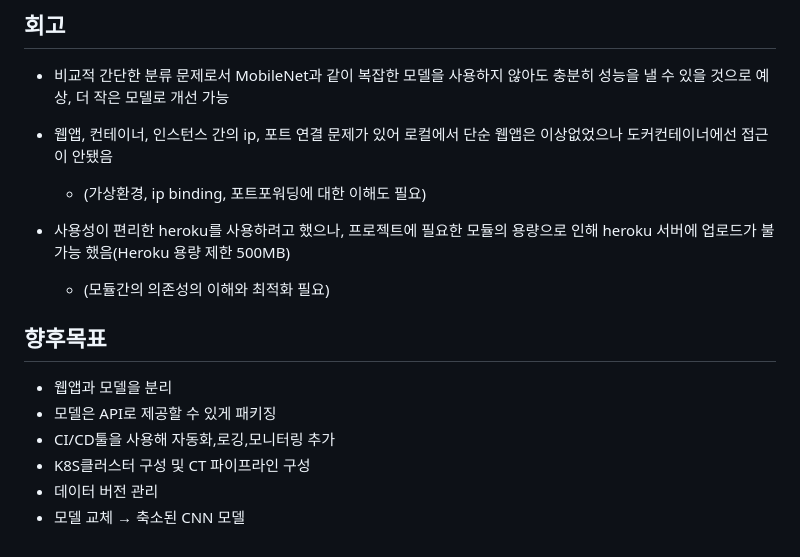
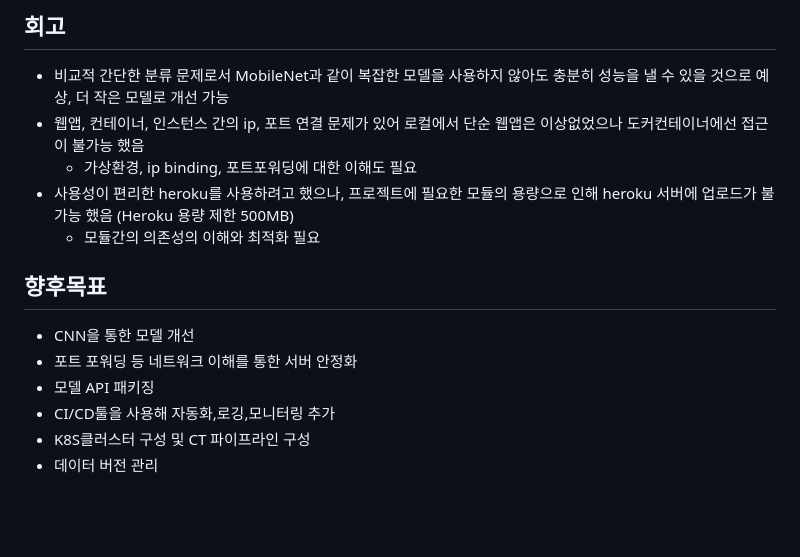
Before and after one commit to soohyunme/rock_paper_scissors_classification, a Markdown page: README.md, the part around the change printed below. Drawn GitHub-style; blank space fills up the shorter version.

```diff
--- a/README.md
+++ b/README.md
@@ -46,17 +65,16 @@
 ## 회고
 
 - 비교적 간단한 분류 문제로서 MobileNet과 같이 복잡한 모델을 사용하지 않아도 충분히 성능을 낼 수 있을 것으로 예상, 더 작은 모델로 개선 가능
-- 웹앱, 컨테이너, 인스턴스 간의 ip, 포트 연결 문제가 있어 로컬에서 단순 웹앱은 이상없었으나 도커컨테이너에선 접근이 안됐음
-  - (가상환경, ip binding, 포트포워딩에 대한 이해도 필요)
-
-- 사용성이 편리한 heroku를 사용하려고 했으나, 프로젝트에 필요한 모듈의 용량으로 인해 heroku 서버에 업로드가 불가능 했음(Heroku 용량 제한 500MB)
-  - (모듈간의 의존성의 이해와 최적화 필요)
+- 웹앱, 컨테이너, 인스턴스 간의 ip, 포트 연결 문제가 있어 로컬에서 단순 웹앱은 이상없었으나 도커컨테이너에선 접근이 불가능 했음
+  - 가상환경, ip binding, 포트포워딩에 대한 이해도 필요
+- 사용성이 편리한 heroku를 사용하려고 했으나, 프로젝트에 필요한 모듈의 용량으로 인해 heroku 서버에 업로드가 불가능 했음 (Heroku 용량 제한 500MB)
+  - 모듈간의 의존성의 이해와 최적화 필요
 
 ## 향후목표
 
-- 웹앱과 모델을 분리
-- 모델은 API로 제공할 수 있게 패키징
+- CNN을 통한 모델 개선
+- 포트 포워딩 등 네트워크 이해를 통한 서버 안정화
+- 모델 API 패키징
 - CI/CD툴을 사용해 자동화,로깅,모니터링 추가
 - K8S클러스터 구성 및 CT 파이프라인 구성
 - 데이터 버전 관리
-- 모델 교체 → 축소된 CNN 모델
```
Also changed, not shown: other parts of README.md (+44 -25 lines), img/rps구조도.png (deleted), img/프로젝트_흐름도.png (added).
